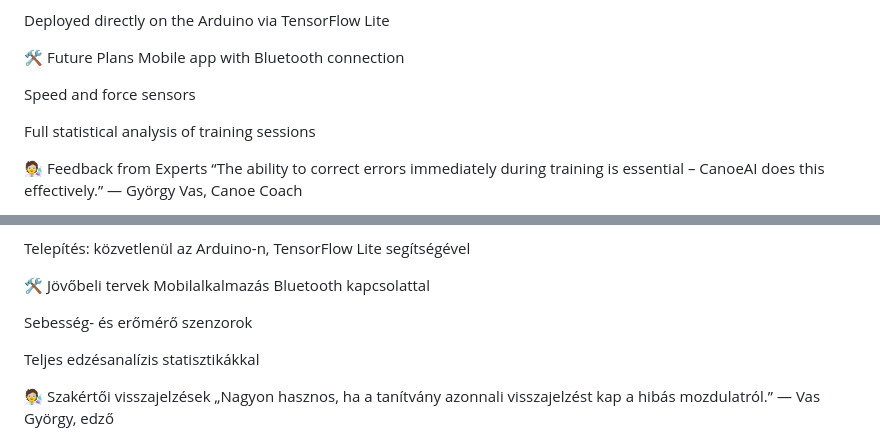
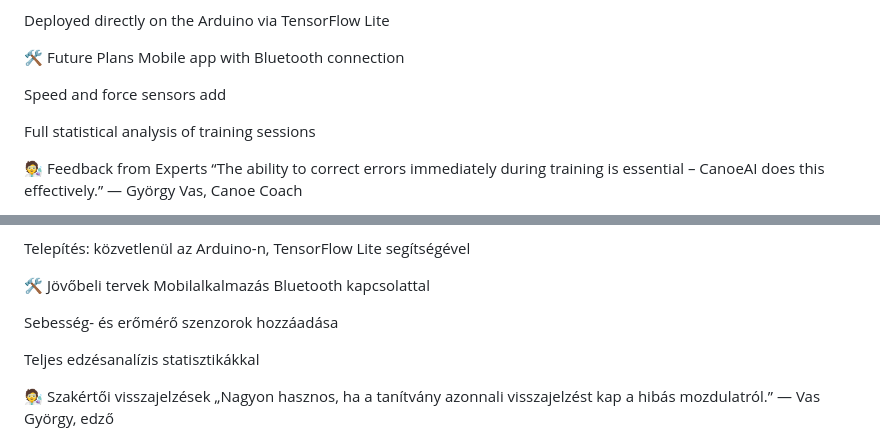
Before and after one commit to thefreezecroc/CanoeAi, a Markdown page: README.md, 2 parts joined by grey strips. GitHub-like rendering.

```diff
--- a/README.md
+++ b/README.md
@@ -63,7 +63,7 @@ Deployed directly on the Arduino via TensorFlow Lite
 🛠️ Future Plans
 Mobile app with Bluetooth connection
 
-Speed and force sensors
+Speed and force sensors add
 
 Full statistical analysis of training sessions
 
@@ -146,7 +146,7 @@ Telepítés: közvetlenül az Arduino-n, TensorFlow Lite segítségével
 🛠️ Jövőbeli tervek
 Mobilalkalmazás Bluetooth kapcsolattal
 
-Sebesség- és erőmérő szenzorok
+Sebesség- és erőmérő szenzorok hozzáadása
 
 Teljes edzésanalízis statisztikákkal
 
```
